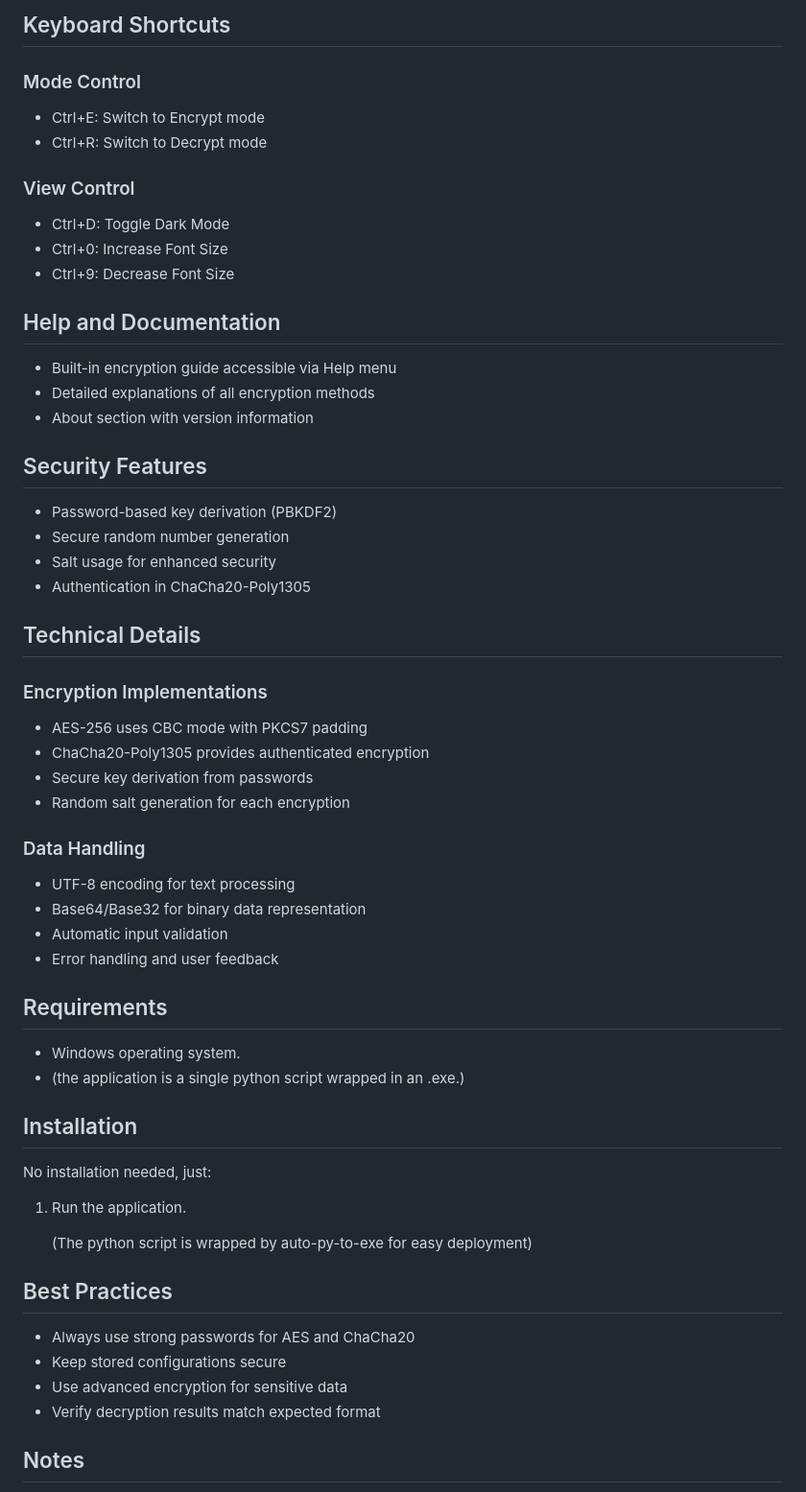
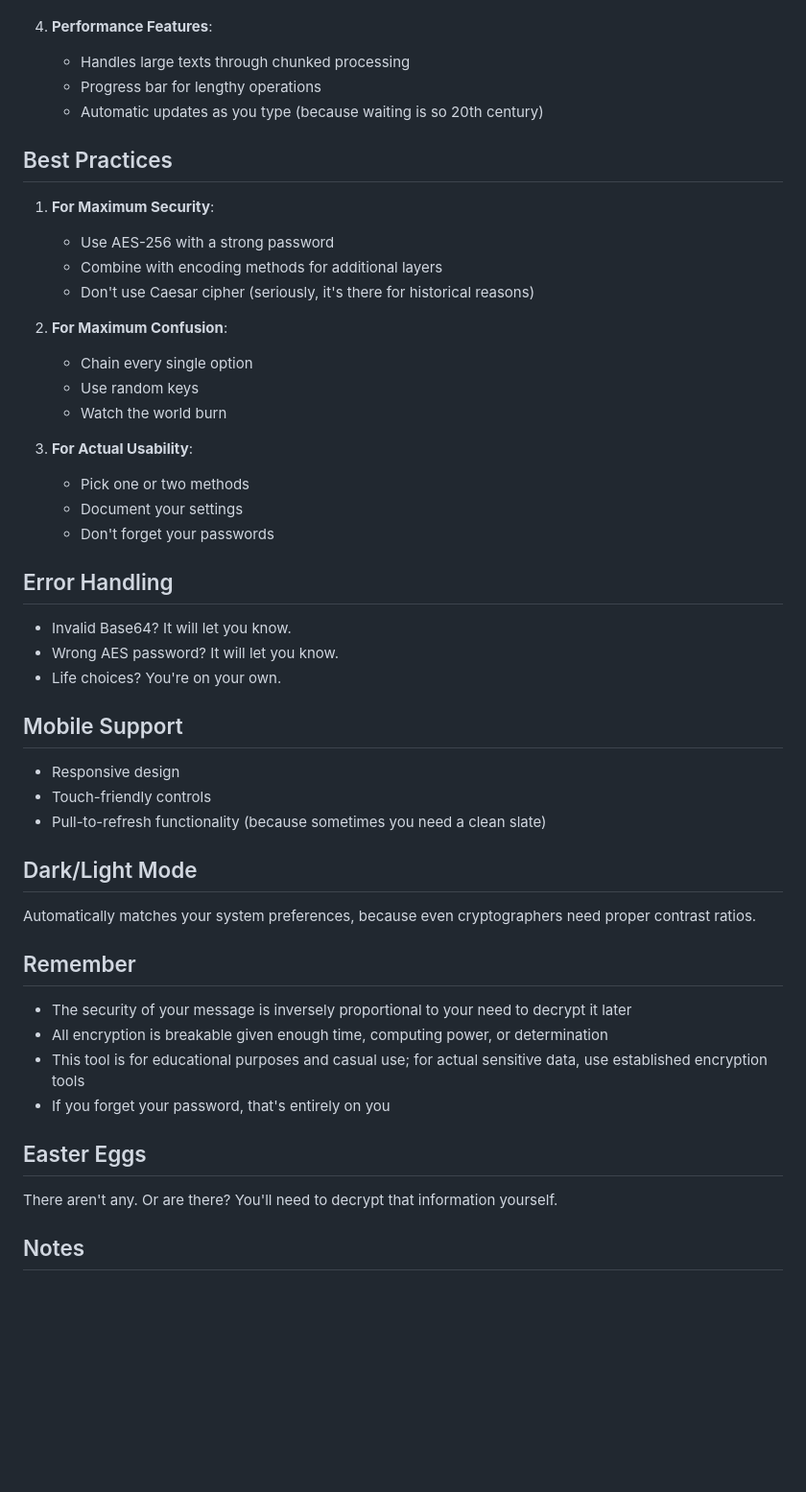
Before and after one commit to elkmire/Gemini, a Markdown page: README.md, the part around one of its changes. Shown at 96% size. Rendered like a GitHub page; blank space fills up the shorter version.

```diff
--- a/README.md
+++ b/README.md
@@ -134,57 +63,46 @@ A versatile encryption/decryption and encoding/decoding tool built with PyQt5 (a
-## Keyboard Shortcuts
-
-### Mode Control
-- Ctrl+E: Switch to Encrypt mode
-- Ctrl+R: Switch to Decrypt mode
-
-### View Control
-- Ctrl+D: Toggle Dark Mode
-- Ctrl+0: Increase Font Size
-- Ctrl+9: Decrease Font Size
-
-## Help and Documentation
-- Built-in encryption guide accessible via Help menu
-- Detailed explanations of all encryption methods
-- About section with version information
-
-## Security Features
-- Password-based key derivation (PBKDF2)
-- Secure random number generation
-- Salt usage for enhanced security
-- Authentication in ChaCha20-Poly1305
-
-## Technical Details
-
-### Encryption Implementations
-- AES-256 uses CBC mode with PKCS7 padding
-- ChaCha20-Poly1305 provides authenticated encryption
-- Secure key derivation from passwords
-- Random salt generation for each encryption
-
-### Data Handling
-- UTF-8 encoding for text processing
-- Base64/Base32 for binary data representation
-- Automatic input validation
-- Error handling and user feedback
-
-## Requirements
-- Windows operating system.
-- (the application is a single python script wrapped in an .exe.)
-
-## Installation
-
-No installation needed, just:
-
-1. Run the application.
-
-   (The python script is wrapped by auto-py-to-exe for easy deployment)
-
+4. **Performance Features**:
+   - Handles large texts through chunked processing
+   - Progress bar for lengthy operations
+   - Automatic updates as you type (because waiting is so 20th century)
 
 ## Best Practices
-- Always use strong passwords for AES and ChaCha20
-- Keep stored configurations secure
-- Use advanced encryption for sensitive data
-- Verify decryption results match expected format
+
+1. **For Maximum Security**:
+   - Use AES-256 with a strong password
+   - Combine with encoding methods for additional layers
+   - Don't use Caesar cipher (seriously, it's there for historical reasons)
+
+2. **For Maximum Confusion**:
+   - Chain every single option
+   - Use random keys
+   - Watch the world burn
+
+3. **For Actual Usability**:
+   - Pick one or two methods
+   - Document your settings
+   - Don't forget your passwords
+
+## Error Handling
+* Invalid Base64? It will let you know.
+* Wrong AES password? It will let you know.
+* Life choices? You're on your own.
+
+## Mobile Support
+* Responsive design
+* Touch-friendly controls
+* Pull-to-refresh functionality (because sometimes you need a clean slate)
+
+## Dark/Light Mode
+Automatically matches your system preferences, because even cryptographers need proper contrast ratios.
+
+## Remember
+* The security of your message is inversely proportional to your need to decrypt it later
+* All encryption is breakable given enough time, computing power, or determination
+* This tool is for educational purposes and casual use; for actual sensitive data, use established encryption tools
+* If you forget your password, that's entirely on you
+
+## Easter Eggs
+There aren't any. Or are there? You'll need to decrypt that information yourself.
 
 ## Notes
 - The application is designed for educational and practical purposes
```
Also changed, not shown: other parts of README.md (+39 -110 lines).
